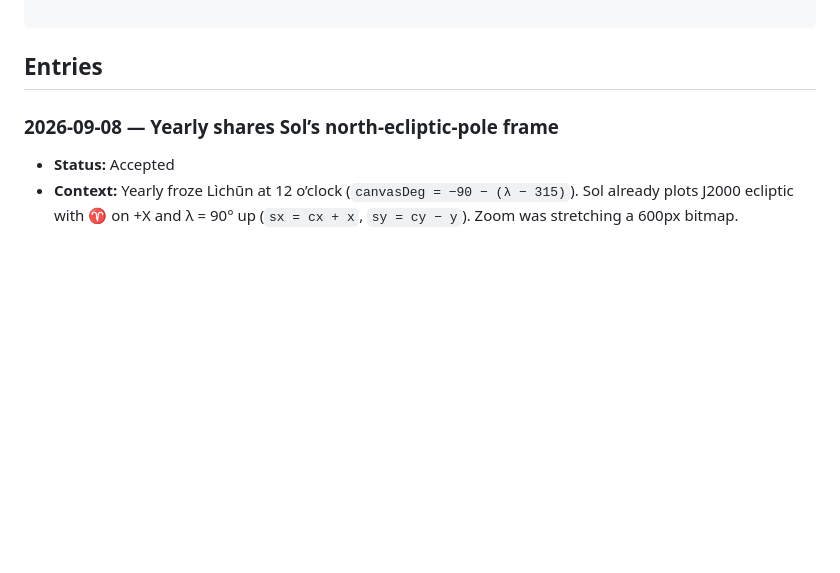
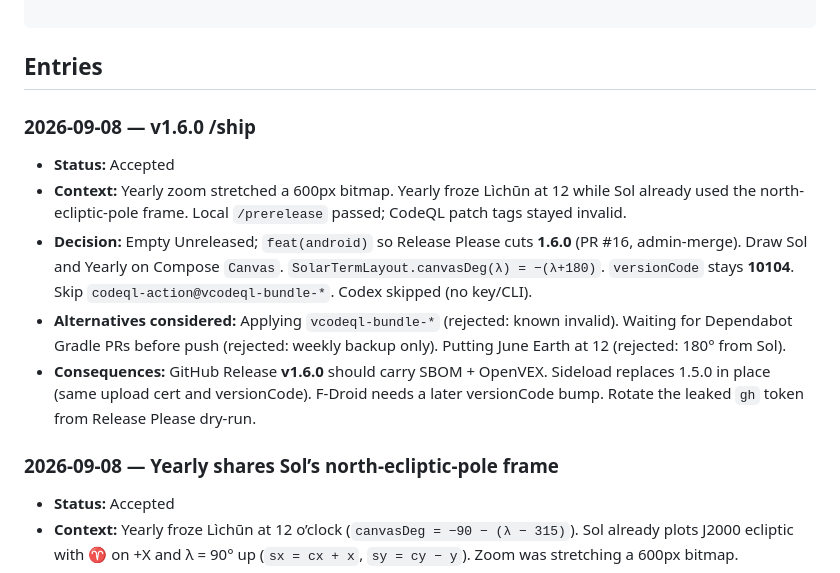
Before and after one commit to edwardlthompson/AstroAlarm, a Markdown page: DECISION_LOG.md, the part around the change. Rendered like a GitHub page; blank space fills up the shorter version.

Commit message:
docs: record v1.6.0 ship memory
Co-authored-by: Cursor <cursoragent@cursor.com>

````diff
--- a/DECISION_LOG.md
+++ b/DECISION_LOG.md
@@ -16,6 +16,13 @@
 ```
 
 ## Entries
+
+### 2026-09-08 — v1.6.0 /ship
+- **Status:** Accepted
+- **Context:** Yearly zoom stretched a 600px bitmap. Yearly froze Lìchūn at 12 while Sol already used the north-ecliptic-pole frame. Local `/prerelease` passed; CodeQL patch tags stayed invalid.
+- **Decision:** Empty Unreleased; `feat(android)` so Release Please cuts **1.6.0** (PR #16, admin-merge). Draw Sol and Yearly on Compose `Canvas`. `SolarTermLayout.canvasDeg(λ) = −(λ+180)`. `versionCode` stays **10104**. Skip `codeql-action@vcodeql-bundle-*`. Codex skipped (no key/CLI).
+- **Alternatives considered:** Applying `vcodeql-bundle-*` (rejected: known invalid). Waiting for Dependabot Gradle PRs before push (rejected: weekly backup only). Putting June Earth at 12 (rejected: 180° from Sol).
+- **Consequences:** GitHub Release **v1.6.0** should carry SBOM + OpenVEX. Sideload replaces 1.5.0 in place (same upload cert and versionCode). F-Droid needs a later versionCode bump. Rotate the leaked `gh` token from Release Please dry-run.
 
 ### 2026-09-08 — Yearly shares Sol’s north-ecliptic-pole frame
 - **Status:** Accepted
````
Also changed, not shown: AGENT_MEMORY.md (+2 -1 lines).
